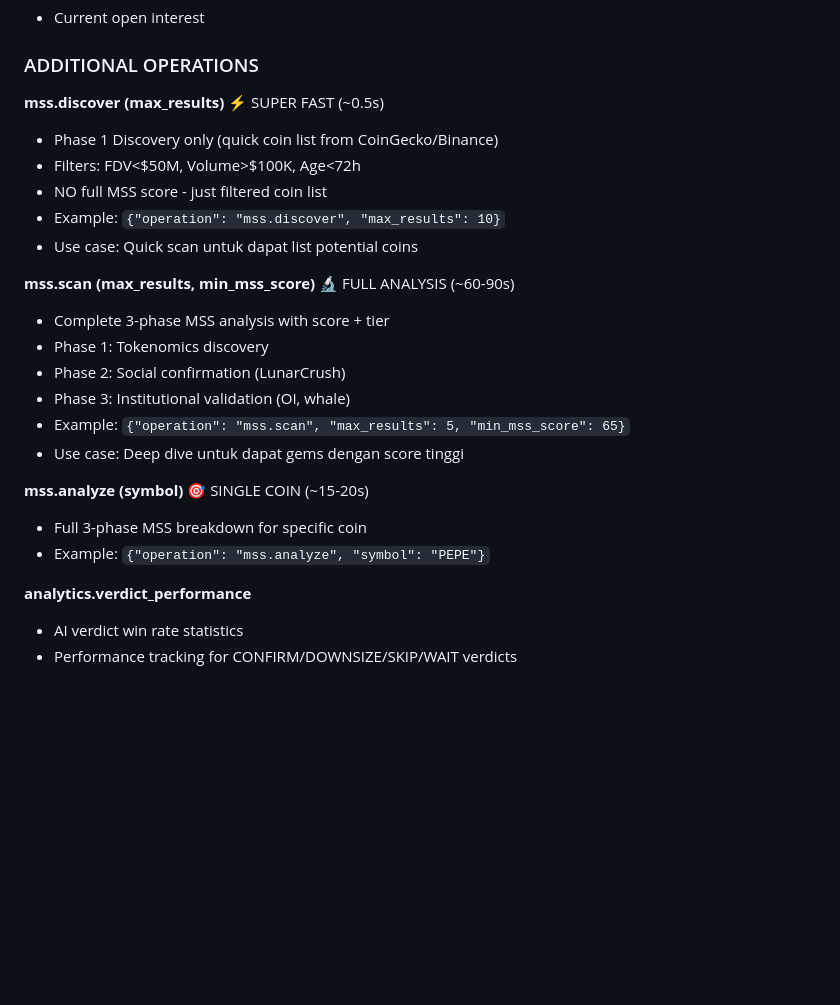
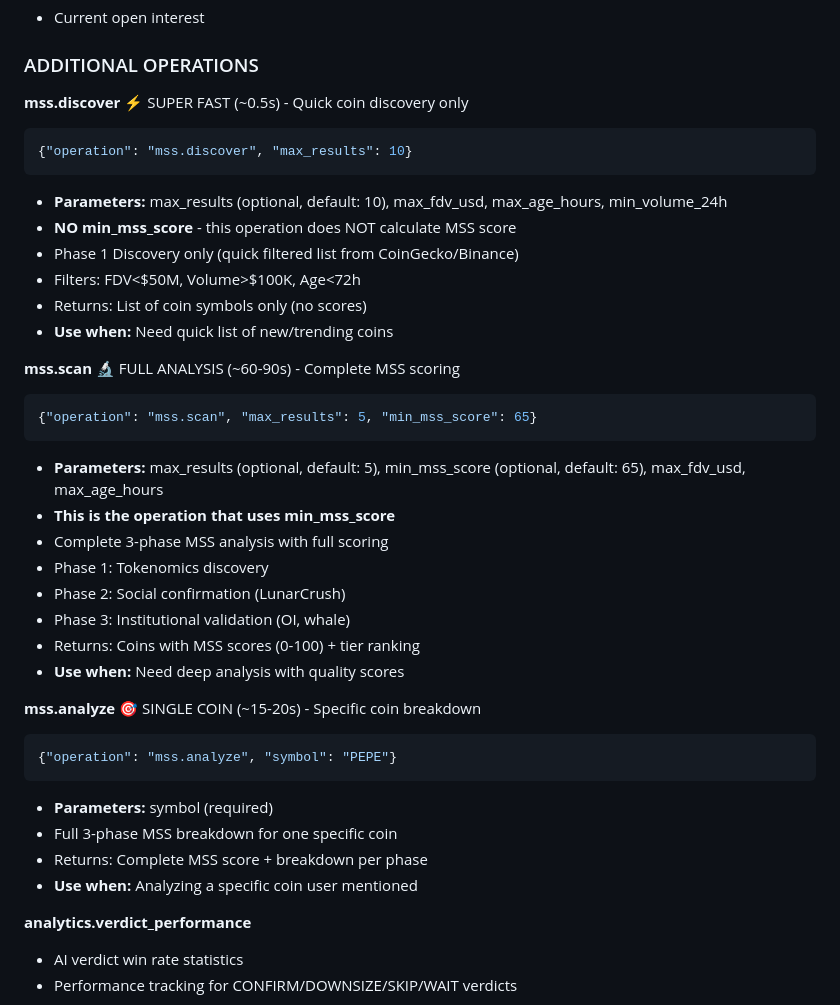
Before and after one commit to rcz87/cryptosatX, a Markdown page: GPT_KNOWLEDGE_COMPLETE.md, the part around the change. GitHub-like rendering; blank space fills up the shorter version.

Commit message:
Clarify documentation for crypto signal discovery operations
Update GPT documentation to distinguish between fast coin discovery and slower, full-scoring analysis operations.

Replit-Commit-Author: Agent
Replit-Commit-Session-Id: f631c29a-8a4f-4679-b31e-fe5a3dfa42f5
Replit-Commit-Checkpoint-Type: full_checkpoint
Replit-Commit-Event-Id: 0038245e-aa92-412c-8906-f0d8085c07a0

````diff
--- a/GPT_KNOWLEDGE_COMPLETE.md
+++ b/GPT_KNOWLEDGE_COMPLETE.md
@@ -403,24 +403,38 @@ And more... (see COINGLASS_OPERATIONS_GUIDE.md for complete list)
 
 ### ADDITIONAL OPERATIONS
 
-**mss.discover (max_results)** ⚡ SUPER FAST (~0.5s)
-- Phase 1 Discovery only (quick coin list from CoinGecko/Binance)
+**mss.discover** ⚡ SUPER FAST (~0.5s) - Quick coin discovery only
+```json
+{"operation": "mss.discover", "max_results": 10}
+```
+- **Parameters:** max_results (optional, default: 10), max_fdv_usd, max_age_hours, min_volume_24h
+- **NO min_mss_score** - this operation does NOT calculate MSS score
+- Phase 1 Discovery only (quick filtered list from CoinGecko/Binance)
 - Filters: FDV<$50M, Volume>$100K, Age<72h
-- NO full MSS score - just filtered coin list
-- Example: `{"operation": "mss.discover", "max_results": 10}`
-- Use case: Quick scan untuk dapat list potential coins
+- Returns: List of coin symbols only (no scores)
+- **Use when:** Need quick list of new/trending coins
 
-**mss.scan (max_results, min_mss_score)** 🔬 FULL ANALYSIS (~60-90s)
-- Complete 3-phase MSS analysis with score + tier
+**mss.scan** 🔬 FULL ANALYSIS (~60-90s) - Complete MSS scoring
+```json
+{"operation": "mss.scan", "max_results": 5, "min_mss_score": 65}
+```
+- **Parameters:** max_results (optional, default: 5), min_mss_score (optional, default: 65), max_fdv_usd, max_age_hours
+- **This is the operation that uses min_mss_score**
+- Complete 3-phase MSS analysis with full scoring
 - Phase 1: Tokenomics discovery
 - Phase 2: Social confirmation (LunarCrush)
 - Phase 3: Institutional validation (OI, whale)
-- Example: `{"operation": "mss.scan", "max_results": 5, "min_mss_score": 65}`
-- Use case: Deep dive untuk dapat gems dengan score tinggi
+- Returns: Coins with MSS scores (0-100) + tier ranking
+- **Use when:** Need deep analysis with quality scores
 
-**mss.analyze (symbol)** 🎯 SINGLE COIN (~15-20s)
-- Full 3-phase MSS breakdown for specific coin
-- Example: `{"operation": "mss.analyze", "symbol": "PEPE"}`
+**mss.analyze** 🎯 SINGLE COIN (~15-20s) - Specific coin breakdown
+```json
+{"operation": "mss.analyze", "symbol": "PEPE"}
+```
+- **Parameters:** symbol (required)
+- Full 3-phase MSS breakdown for one specific coin
+- Returns: Complete MSS score + breakdown per phase
+- **Use when:** Analyzing a specific coin user mentioned
 
 **analytics.verdict_performance**
 - AI verdict win rate statistics
````
